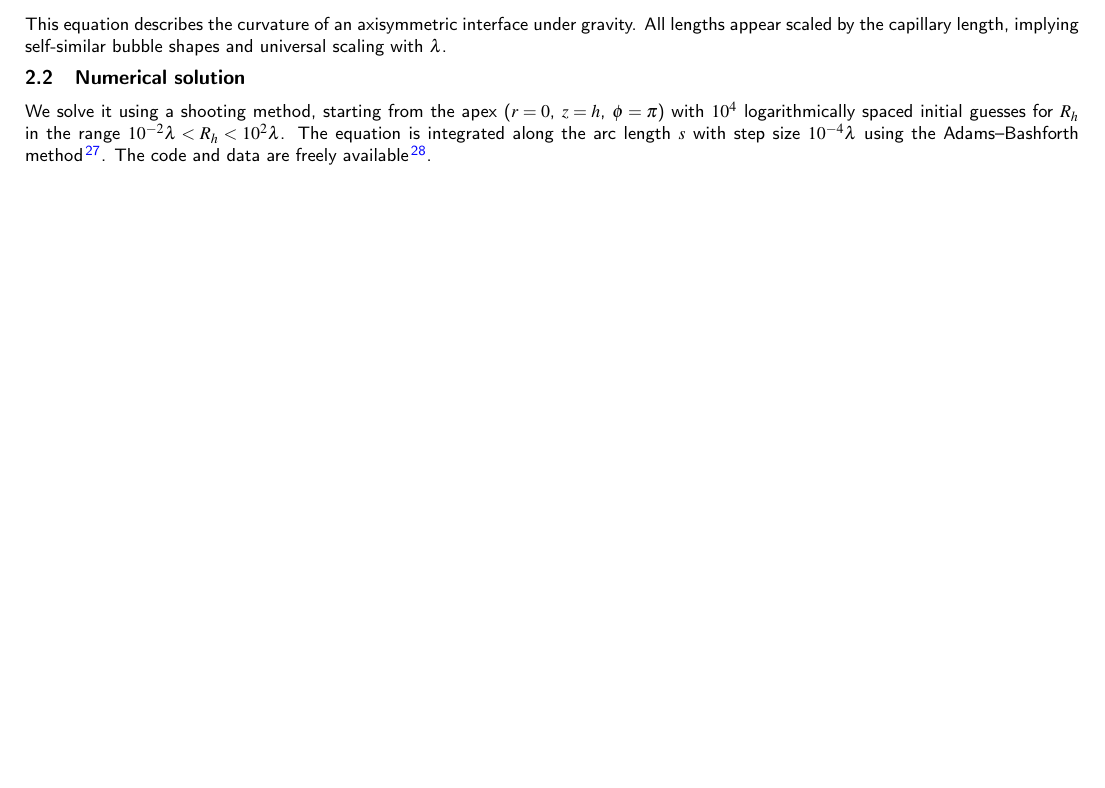
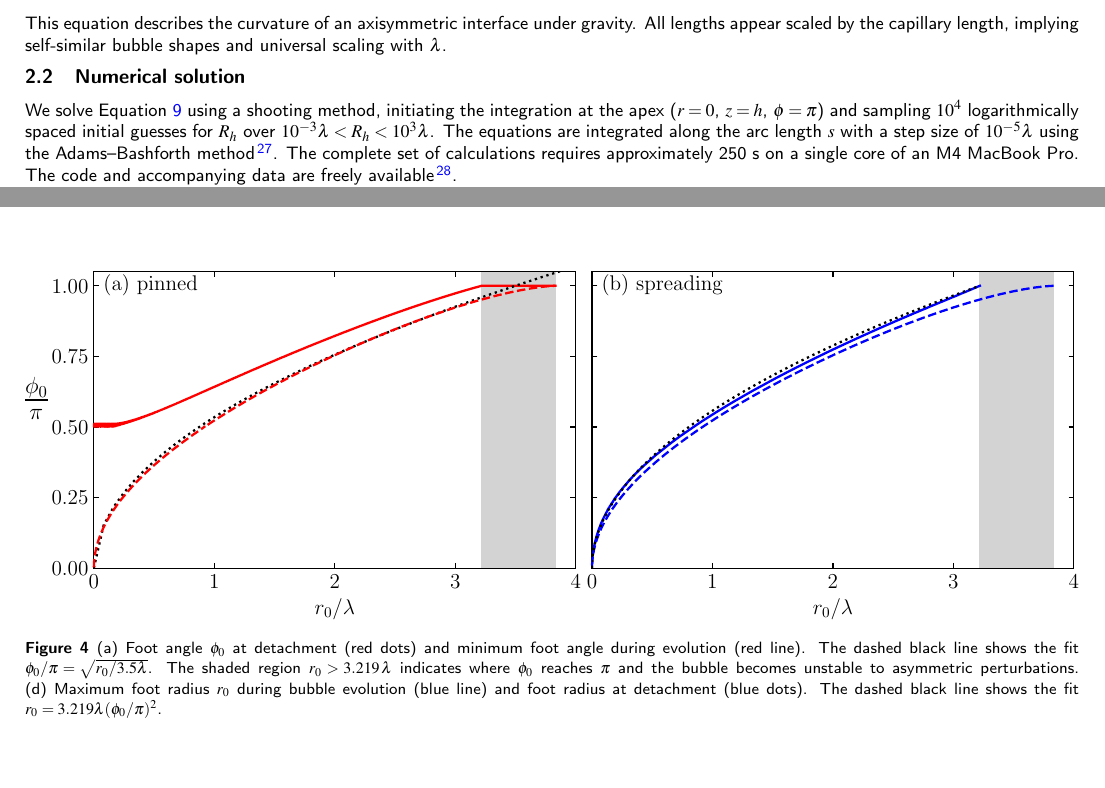
Before and after one commit to ianto-cannon/bubble, a LaTeX document (main.tex): part of page 2 of 7 before the commit and two parts of pages 2 and 4 of 7 after it, the two joined at a grey line, cut so that both start at the same text, the shorter picture padded with empty space. Compiled offline with pdfLaTeX.

Commit message:
use more radius bins to capture the asymtote at r=3.81

```diff
--- a/main.tex
+++ b/main.tex
@@ -78,7 +78,7 @@ Substituting into Equation~\ref{eqPressCurv} and multiplying by the capillary le
 \end{equation}
 This equation describes the curvature of an axisymmetric interface under gravity. All lengths appear scaled by the capillary length, implying self-similar bubble shapes and universal scaling with $\lambda$.
 \subsection{Numerical solution}
-We solve it using a shooting method, starting from the apex ($r=0$, $z=h$, $\phi=\pi$) with $10^4$ logarithmically spaced initial guesses for $R_h$ in the range $10^{-2}\lambda<R_h<10^2\lambda$. The equation is integrated along the arc length $s$ with step size $10^{-4}\lambda$ using the Adams--Bashforth method~\cite{bashforth83attempt}. The code and data are freely available~\cite{cannon26bubble}.
+We solve Equation~\ref{eqShape} using a shooting method, initiating the integration at the apex ($r=0$, $z=h$, $\phi=\pi$) and sampling $10^4$ logarithmically spaced initial guesses for $R_h$ over $10^{-3}\lambda<R_h<10^3\lambda$. The equations are integrated along the arc length $s$ with a step size of $10^{-5}\lambda$ using the Adams--Bashforth method~\cite{bashforth83attempt}. The complete set of calculations requires approximately 250 s on a single core of an M4 MacBook Pro. The code and accompanying data are freely available~\cite{cannon26bubble}.
 \subsection{Boundary conditions for pinned and spreading bubbles}
 For pinned bubbles, the integration is terminated when $r=r_0$. For a given cavity radius $r_0$, this yields a family of equilibrium profiles parameterised by $R_h$, shown in Figure~\ref{figProfile}a. Each profile originates from a flat interface spanning the cavity, and the foot angle decreases from $\phi_0=\pi$ as the bubble inflates. For spreading bubbles, the integration is terminated when $\phi=\phi_0$. The resulting profiles are shown in Figure~\ref{figProfile}b, for a sequence of contact angles. Here we see the contact radii increase from $r_0=0$ as the bubbles inflate.
 \section{Results and Discussion}
@@ -105,6 +105,12 @@ Figure~\ref{figHeight}b extends the analysis to spreading bubbles. It shows the
 \caption{(a) Detachment volume $V_p$ of pinned bubbles as a function of cavity radius $r_0$. The dashed black line, $V=2\pi\lambda^2 r_0$, denotes the Tate volume~\cite{tate64magnitude}. Symbols denote experimental data: squares~\cite{lesage13experimental}, diamonds~\cite{mori01bubble}, down-triangles~\cite{sasetty23stability}, and up-triangles~\cite{gunde01measurement}. Inset: same data on a log scale. (b) Foot angle $\phi_0$ at detachment (red dots) and minimum foot angle during evolution (red line). The dashed black line shows the fit $\phi_0/\pi=\sqrt{r_0/3.5\lambda}$. The shaded region $r_0 > 3.219\,\lambda$ indicates where $\phi_0$ reaches $\pi$ and the bubble becomes unstable to asymmetric perturbations.
 (c) Detachment volume $V_s$ of spreading bubbles as a function of contact angle $\phi_0$. The dashed black line, $V = 0.887\lambda^3\phi_0^3$, is the result of Fritz~\cite{fritz35berechnung}. Symbols denote experimental data: up-triangles~\cite{demirkir24life}, down-triangles~\cite{allred21role}, and diamonds~\cite{huang26effects}; error bars indicate advancing and receding contact angles. (d) Maximum foot radius $r_0$ during bubble evolution (blue line) and foot radius at detachment (blue dots). The dashed black line shows the fit $r_0=3.219\lambda(\phi_0/\pi)^2$.}
 \label{figVol}
+\end{figure}
+\begin{figure}\centering
+\includegraphics[width=\columnwidth]{plots/Ang}
+\caption{(a) Foot angle $\phi_0$ at detachment (red dots) and minimum foot angle during evolution (red line). The dashed black line shows the fit $\phi_0/\pi=\sqrt{r_0/3.5\lambda}$. The shaded region $r_0 > 3.219\,\lambda$ indicates where $\phi_0$ reaches $\pi$ and the bubble becomes unstable to asymmetric perturbations.
+(d) Maximum foot radius $r_0$ during bubble evolution (blue line) and foot radius at detachment (blue dots). The dashed black line shows the fit $r_0=3.219\lambda(\phi_0/\pi)^2$.}
+\label{figAng}
 \end{figure}
 Figure~\ref{figVol}(a) shows the detachment volume $V_p$ of pinned bubbles. The detachment volume increases with cavity radius, following a trend close to the Tate prediction~\cite{tate64magnitude}; deviations arise due to the non-spherical interface shape under buoyancy. These deviations are confirmed by experimental measurements of bubbles emitted from tubes in water~\cite{lesage13experimental}, bubbles in carbonated water from millimetric cavities~\cite{mori01bubble}, and pendant drops~\cite{gunde01measurement}. The solid line in Figure~\ref{figVol}c shows the foot angle $\phi_0$ at departure. Contrary to Chesters' assumption~\cite{chesters77analytical}, the foot angle at detachment exceeds $\pi/2$ for all cavity radii. For cavities with $r_0>3.219\,\lambda$, $\phi_0$ reaches $\pi$ and the interface becomes unstable to non-axisymmetric perturbations~\cite{michael76equilibrium}, causing the bubble to slide to one side and detach laterally. No stable solution exists for $r_0>3.832\,\lambda$~\cite{plateau73statique}; above this radius, Equation~\ref{eqShape} has no solution with $\phi_0<\pi$ and lateral detachment is immediate, consistent with the dripping behaviour reported in sessile drop experiments~\cite{sasetty23stability}. Figure~\ref{figVol}c also shows the minimum foot angle reached during bubble evolution. If the surface contact angle $\phi_0$ exceeds this minimum, the bubble will become unpinned and spread across the surface. The minimum angle closely follows the fit $\phi_0/\pi=\sqrt{r_0/3.5\lambda}$.
 \subsection{Detachment volume of spreading bubbles}
```
Also changed, not shown: main.pdf, plots/Ang.pdf, plots/MaxVol.pdf, plots/abstract.pdf, plots/heightVsVol_loop_ang.pdf, plots/pin.pdf, 2 other files.
